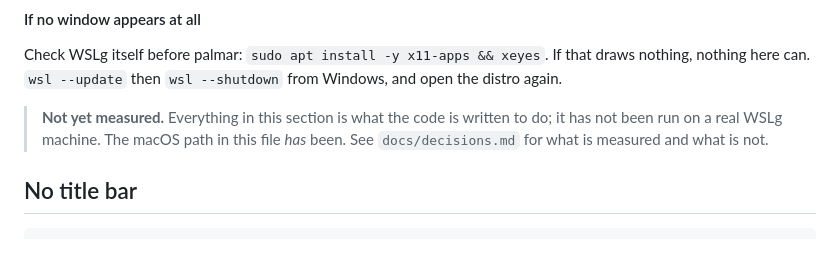
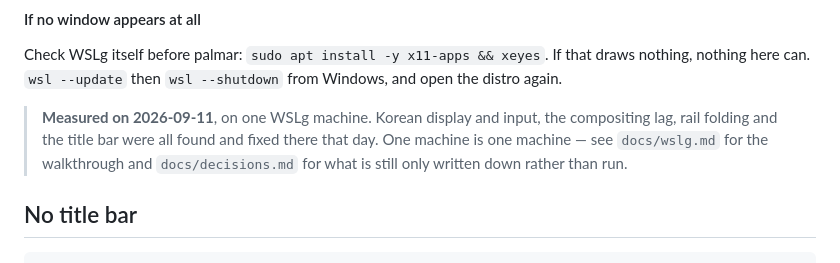
Before and after one commit to maengyo/palmar, a Markdown page: app/README.md, the part around the change. Rendered like a GitHub page.

```diff
--- a/app/README.md
+++ b/app/README.md
@@ -150,9 +150,10 @@ that is a decision to make once it is known which machines need it.
 Check WSLg itself before palmar: `sudo apt install -y x11-apps && xeyes`. If that draws nothing,
 nothing here can. `wsl --update` then `wsl --shutdown` from Windows, and open the distro again.
 
-> **Not yet measured.** Everything in this section is what the code is written to do; it has not
-> been run on a real WSLg machine. The macOS path in this file *has* been. See `docs/decisions.md`
-> for what is measured and what is not.
+> **Measured on 2026-09-11**, on one WSLg machine. Korean display and input, the compositing lag,
+> rail folding and the title bar were all found and fixed there that day. One machine is one machine
+> — see `docs/wslg.md` for the walkthrough and `docs/decisions.md` for what is still only written
+> down rather than run.
 
 ## No title bar
 
```
Also changed, not shown: docs/decisions.md (+5 -2 lines), docs/roadmap.md (+6 -5 lines).
